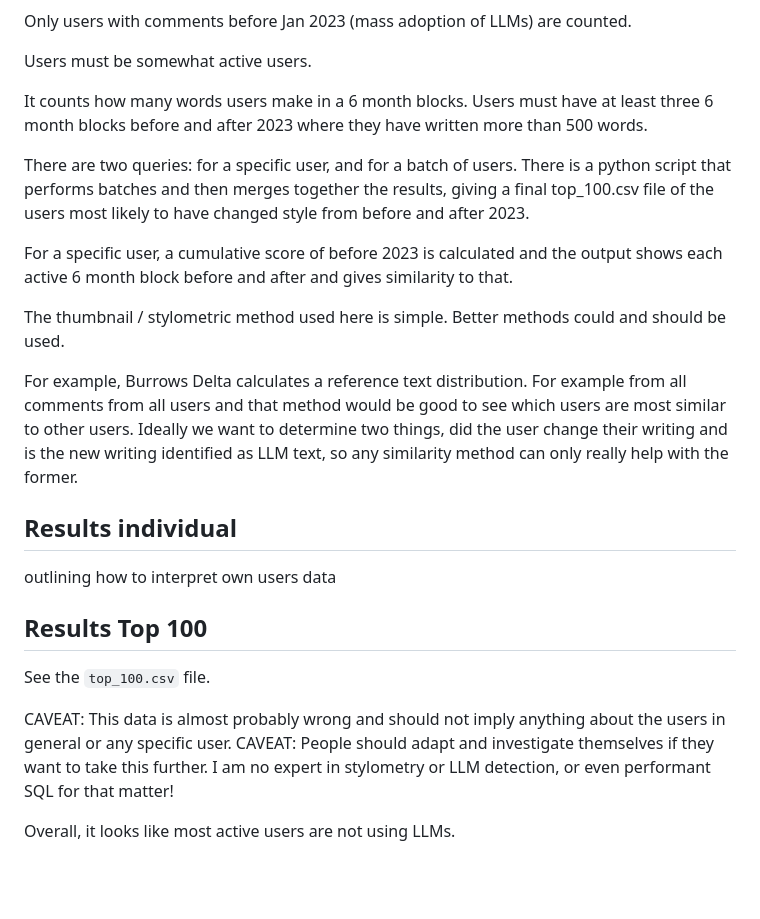
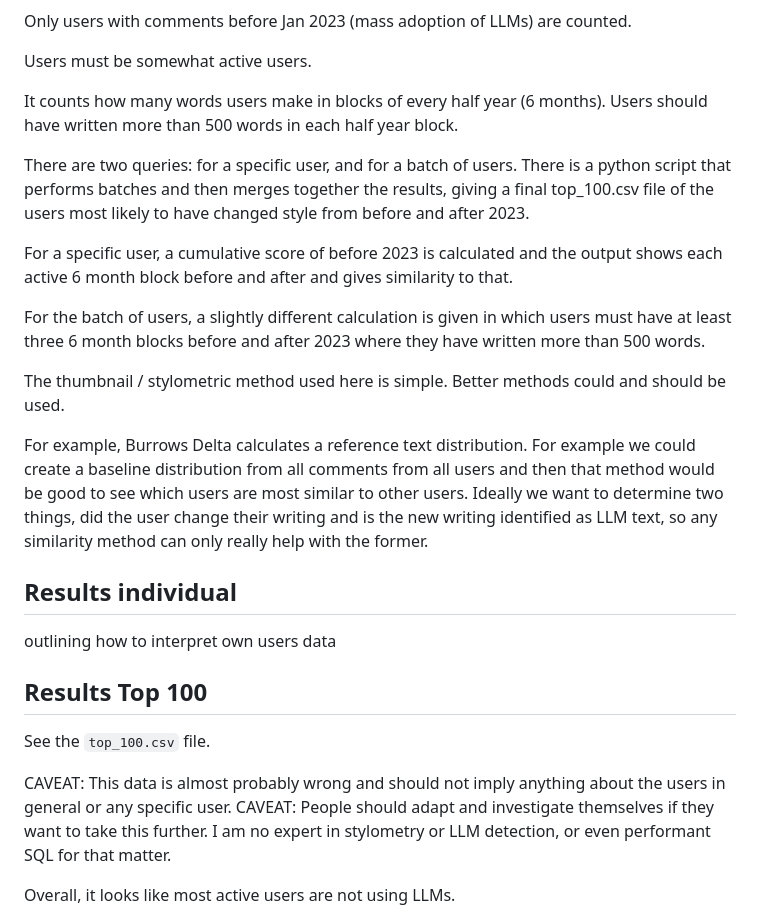
Before and after one commit to timwaters/HNfinger, a Markdown page: readme.md, the part around one of its changes. GitHub-like rendering; blank space fills up the shorter version.

```diff
--- a/readme.md
+++ b/readme.md
@@ -27,15 +30,17 @@ Only users with comments before Jan 2023 (mass adoption of LLMs) are counted.
 
 Users must be somewhat active users.
 
-It counts how many words users make in a 6 month blocks. Users must have at least three 6 month blocks before and after 2023 where they have written more than 500 words.
+It counts how many words users make in blocks of every half year (6 months). Users should have written more than 500 words in each half year block.
 
-There are two queries: for a specific user, and for a batch of users. There is a python script that performs batches and then merges together the results, giving a final top_100.csv file of the users most likely to have changed style from before and after 2023.
+There are two queries: for a specific user, and for a batch of users.  There is a python script that performs batches and then merges together the results, giving a final top_100.csv file of the users most likely to have changed style from before and after 2023.
 
 For a specific user, a cumulative score of before 2023 is calculated and the output shows each active 6 month block before and after and gives similarity to that.
 
+For the batch of users, a slightly different calculation is given in which users must have at least three 6 month blocks before and after 2023 where they have written more than 500 words.
+
 The thumbnail / stylometric method used here is simple. Better methods could and should be used.
 
-For example, Burrows Delta calculates a reference text distribution. For example from all comments from all users and that method would be good to see which users are most similar to other users. Ideally we want to determine two things, did the user change their writing and is the new writing identified as LLM text, so any similarity method can only really help with the former.
+For example, Burrows Delta calculates a reference text distribution. For example we could create a baseline distribution from all comments from all users and then that method would be good to see which users are most similar to other users. Ideally we want to determine two things, did the user change their writing and is the new writing identified as LLM text, so any similarity method can only really help with the former.
 
 ## Results individual
 
@@ -46,7 +51,7 @@ outlining how to interpret own users data
 See the `top_100.csv` file.
 
 CAVEAT: This data is almost probably wrong and should not imply anything about the users in general or any specific user.
-CAVEAT: People should adapt and investigate themselves if they want to take this further.  I am no expert in stylometry or LLM detection, or even performant SQL for that matter!
+CAVEAT: People should adapt and investigate themselves if they want to take this further.  I am no expert in stylometry or LLM detection, or even performant SQL for that matter.
 
 Overall, it looks like most active users are not using LLMs.
 
```
Also changed, not shown: other parts of readme.md (+17 -6 lines).
